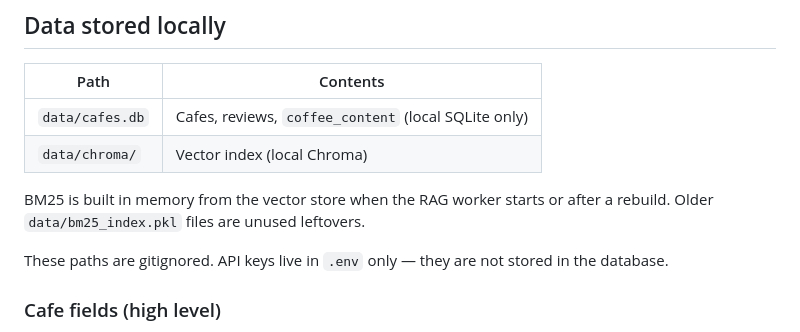
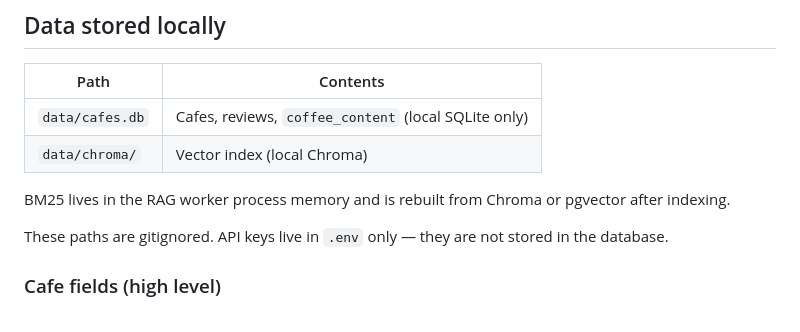
Before and after one commit to markdragunov/barcelona-cafes, a Markdown page: README.md, the part around the change. Drawn GitHub-style.

Commit message:
Drop leftover pickle path from README.
The live search path is the warm RAG worker and in-memory BM25.

Co-authored-by: Cursor <cursoragent@cursor.com>

```diff
--- a/README.md
+++ b/README.md
@@ -200,7 +200,7 @@ Public `POST /api/rag/search` is rate-limited (per client and globally). Answers
 | `data/cafes.db` | Cafes, reviews, `coffee_content` (local SQLite only) |
 | `data/chroma/` | Vector index (local Chroma) |
 
-BM25 is built in memory from the vector store when the RAG worker starts or after a rebuild. Older `data/bm25_index.pkl` files are unused leftovers.
+BM25 lives in the RAG worker process memory and is rebuilt from Chroma or pgvector after indexing.
 
 These paths are gitignored. API keys live in `.env` only — they are not stored in the database.
 
```
